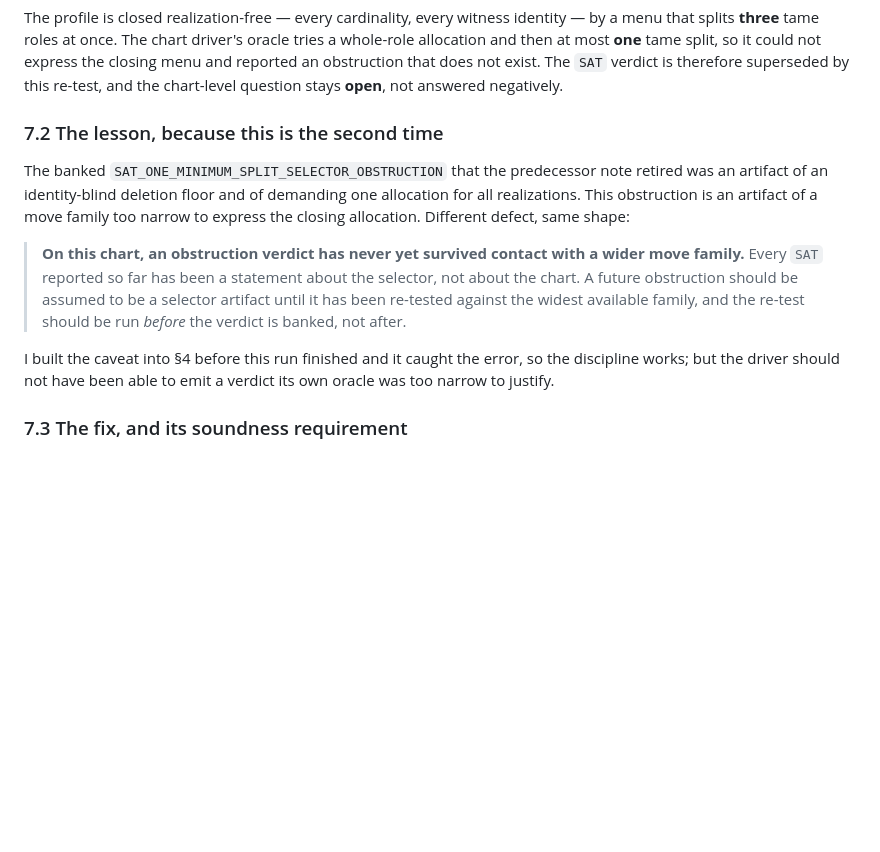
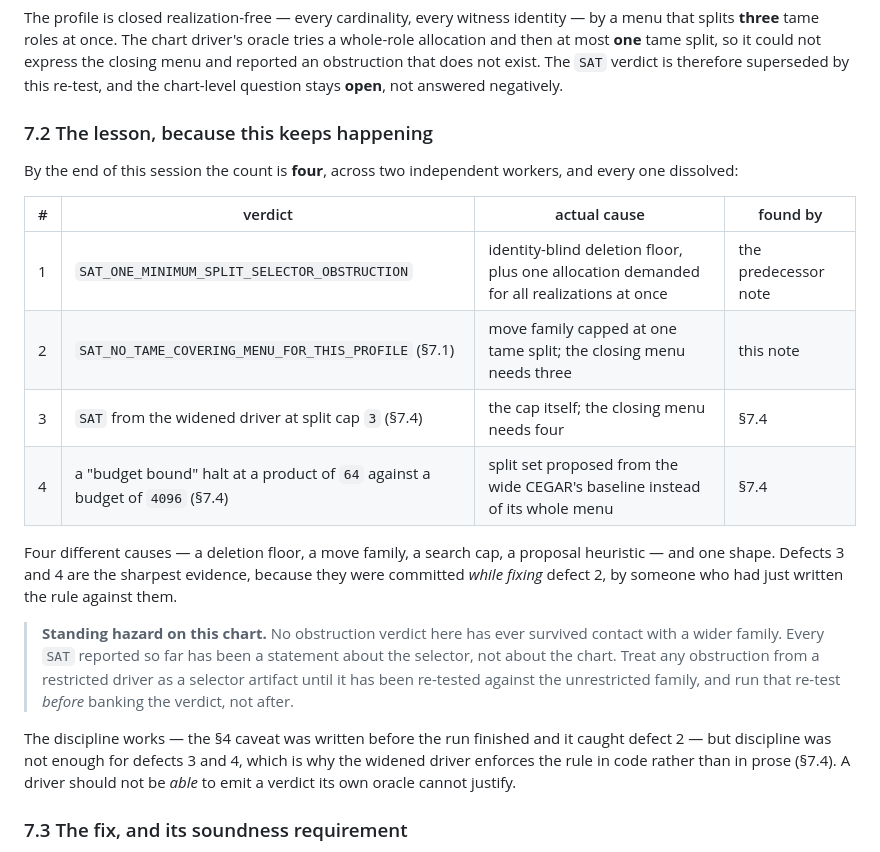
Before and after one commit to mfflanag1/additive-efx-counting, a Markdown page: results/FIXED_U_TAME_MENU_CHART_20260816.md, the part around the change. Drawn GitHub-style; blank space fills up the shorter version.

Commit message:
docs: spell out the whole-bundle minimum step, and count the artifacts
Two corrections prompted by the symbolic-realization track's independent
check of Theorem 1, which found no hole but flagged one presentational gap.

Theorem 1's transport step asserted that bundle minima agree between a
realization and the two-good model. The quantity is the minimum over the WHOLE
bundle, not a per-role one, and a reader can reasonably wonder whether swapping
a 99-good role for a two-good stand-in perturbs the argmin of a mixed bundle.
It does not: the bundle's goods partition into its roles, the outer minimum is
over the per-role minima, and by Lemma C'(2) a wide role and its stand-in offer
the SAME candidate to that outer minimum. Now stated explicitly, together with
the fact that the deletion family is binding exactly at the argmin.

Section 7.2 said "the second time". It is now the fourth, across two workers:
the identity-blind deletion floor, the one-split move family, the split-set cap
of three, and the baseline-derived split-set proposal. Four different causes,
one shape. Defects 3 and 4 are the sharpest evidence because they were
committed while fixing defect 2, by someone who had just written the rule
against them -- which is the argument for enforcing the rule in code, as the
widened driver now does, rather than in prose.

Co-Authored-By: Claude Fable 5 <noreply@anthropic.com>

```diff
--- a/results/FIXED_U_TAME_MENU_CHART_20260816.md
+++ b/results/FIXED_U_TAME_MENU_CHART_20260816.md
@@ -428,24 +428,34 @@ split, so it could not express the closing menu and reported an obstruction
 that does not exist.  The `SAT` verdict is therefore superseded by this
 re-test, and the chart-level question stays **open**, not answered negatively.
 
-### 7.2 The lesson, because this is the second time
+### 7.2 The lesson, because this keeps happening
 
-The banked `SAT_ONE_MINIMUM_SPLIT_SELECTOR_OBSTRUCTION` that the predecessor
-note retired was an artifact of an identity-blind deletion floor and of
-demanding one allocation for all realizations.  This obstruction is an artifact
-of a move family too narrow to express the closing allocation.  Different
-defect, same shape:
+By the end of this session the count is **four**, across two independent
+workers, and every one dissolved:
 
-> **On this chart, an obstruction verdict has never yet survived contact with a
-> wider move family.**  Every `SAT` reported so far has been a statement about
-> the selector, not about the chart.  A future obstruction should be assumed to
-> be a selector artifact until it has been re-tested against the widest
-> available family, and the re-test should be run *before* the verdict is
-> banked, not after.
+| # | verdict | actual cause | found by |
+|---|---|---|---|
+| 1 | `SAT_ONE_MINIMUM_SPLIT_SELECTOR_OBSTRUCTION` | identity-blind deletion floor, plus one allocation demanded for all realizations at once | the predecessor note |
+| 2 | `SAT_NO_TAME_COVERING_MENU_FOR_THIS_PROFILE` (§7.1) | move family capped at one tame split; the closing menu needs three | this note |
+| 3 | `SAT` from the widened driver at split cap `3` (§7.4) | the cap itself; the closing menu needs four | §7.4 |
+| 4 | a "budget bound" halt at a product of `64` against a budget of `4096` (§7.4) | split set proposed from the wide CEGAR's baseline instead of its whole menu | §7.4 |
 
-I built the caveat into §4 before this run finished and it caught the error, so
-the discipline works; but the driver should not have been able to emit a
-verdict its own oracle was too narrow to justify.
+Four different causes — a deletion floor, a move family, a search cap, a
+proposal heuristic — and one shape.  Defects 3 and 4 are the sharpest evidence,
+because they were committed *while fixing* defect 2, by someone who had just
+written the rule against them.
+
+> **Standing hazard on this chart.**  No obstruction verdict here has ever
+> survived contact with a wider family.  Every `SAT` reported so far has been a
+> statement about the selector, not about the chart.  Treat any obstruction
+> from a restricted driver as a selector artifact until it has been re-tested
+> against the unrestricted family, and run that re-test *before* banking the
+> verdict, not after.
+
+The discipline works — the §4 caveat was written before the run finished and it
+caught defect 2 — but discipline was not enough for defects 3 and 4, which is
+why the widened driver enforces the rule in code rather than in prose (§7.4).
+A driver should not be *able* to emit a verdict its own oracle cannot justify.
 
 ### 7.3 The fix, and its soundness requirement
 
```
Also changed, not shown: results/IDENTITY_AWARE_SLACK_TWO_20260816.md (+22 -5 lines).
